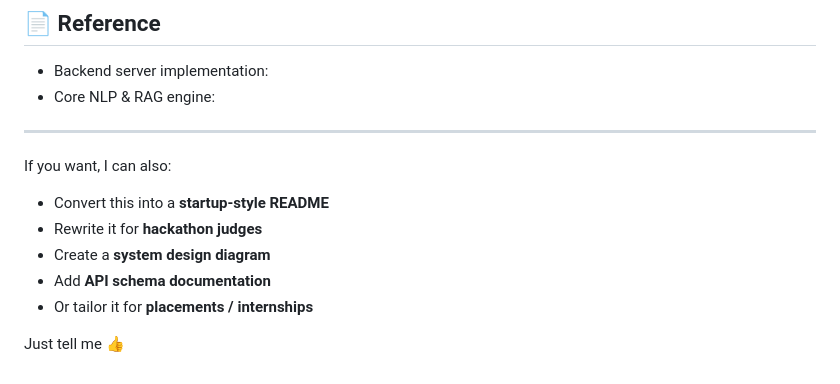
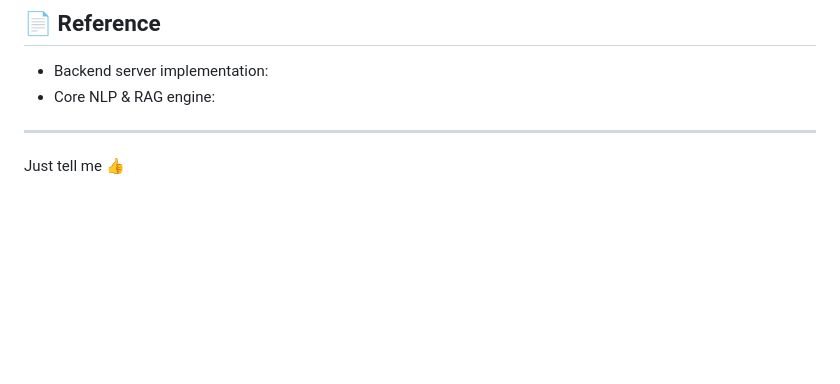
Before and after one commit to swarnojit/NLP_KTJ, a Markdown page: README.md, the part around the change. Drawn GitHub-style; blank space fills up the shorter version.

Commit message:
Remove optional services section from README
Removed additional services offered from README.

```diff
--- a/README.md
+++ b/README.md
@@ -235,12 +235,4 @@ Focused on building **real-world, production-grade AI systems**
 
 ---
 
-If you want, I can also:
-
-* Convert this into a **startup-style README**
-* Rewrite it for **hackathon judges**
-* Create a **system design diagram**
-* Add **API schema documentation**
-* Or tailor it for **placements / internships**
-
 Just tell me 👍
```
